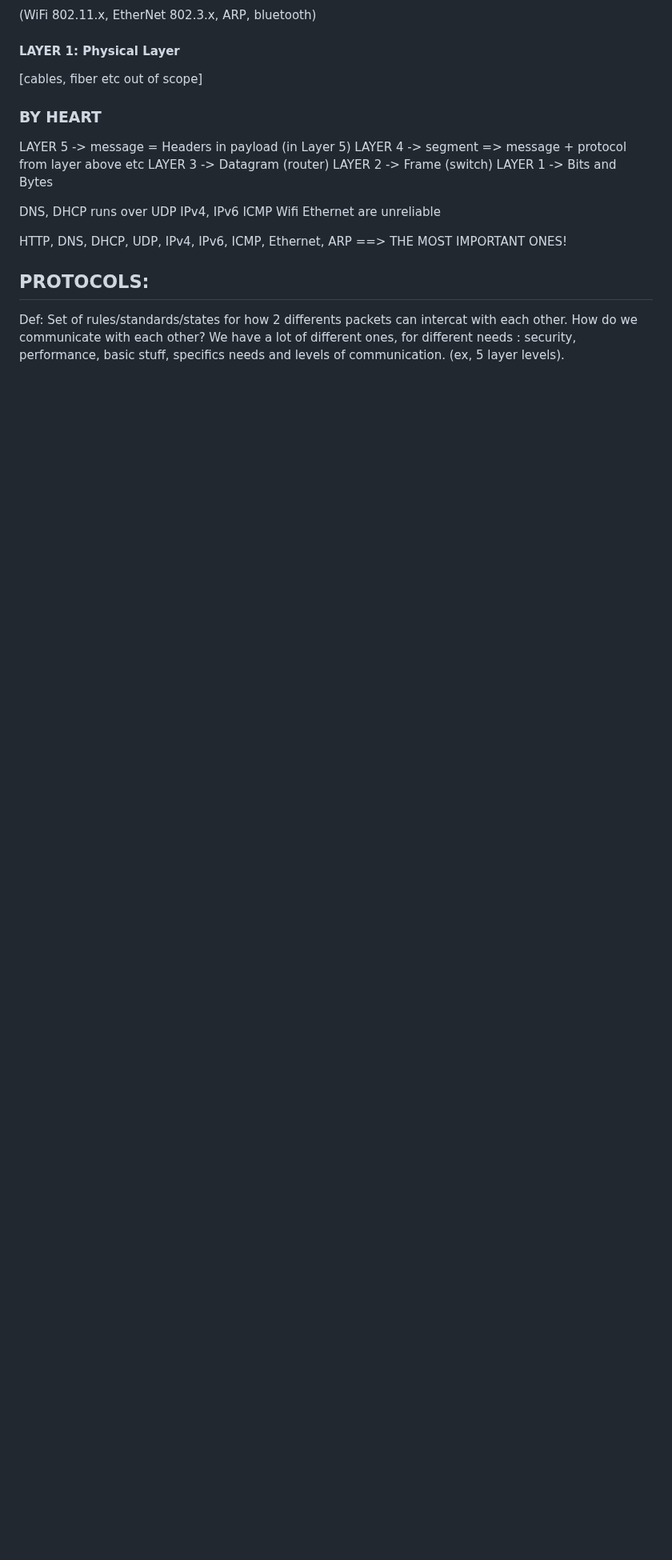
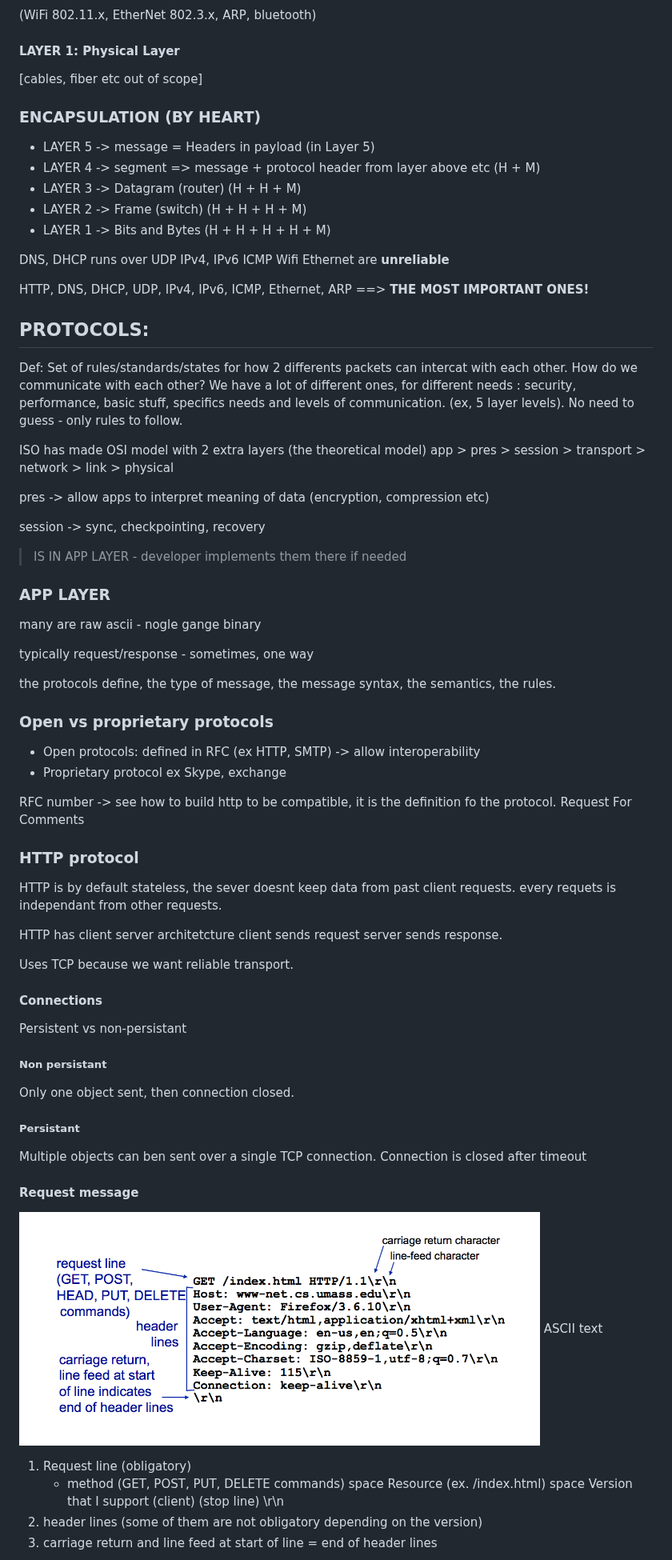
Before and after one commit to emmakofod/itsi, a Markdown page: classes/27_01_26__network_1.md, the part around one of its changes. Shown at 80% size. Rendered like a GitHub page; pictures changed too: classes/image.png (added); blank space fills up the shorter version.

```diff
--- a/classes/27_01_26__network_1.md
+++ b/classes/27_01_26__network_1.md
@@ -28,23 +28,82 @@
 
 [cables, fiber etc out of scope]
 
-### BY HEART
+### ENCAPSULATION (BY HEART)
 
-LAYER 5 -> message = Headers in payload (in Layer 5)
-LAYER 4 -> segment => message + protocol from layer above etc
-LAYER 3 -> Datagram (router)
-LAYER 2 -> Frame (switch)
-LAYER 1 -> Bits and Bytes
+- LAYER 5 -> message = Headers in payload (in Layer 5)
+- LAYER 4 -> segment => message + protocol header from layer above etc (H + M)
+- LAYER 3 -> Datagram (router) (H + H + M)
+- LAYER 2 -> Frame (switch) (H + H + H + M)
+- LAYER 1 -> Bits and Bytes (H + H + H + H + M)
 
 DNS, DHCP runs over UDP
 IPv4, IPv6
 ICMP
 Wifi
 Ethernet
-are unreliable
+are **unreliable**
 
-HTTP, DNS, DHCP, UDP, IPv4, IPv6, ICMP, Ethernet, ARP ==> THE MOST IMPORTANT ONES!
+HTTP, DNS, DHCP, UDP, IPv4, IPv6, ICMP, Ethernet, ARP ==> **THE MOST IMPORTANT ONES!**
 
 ## PROTOCOLS:
 
-Def: Set of rules/standards/states for how 2 differents packets can intercat with each other. How do we communicate with each other? We have a lot of different ones, for different needs : security, performance, basic stuff, specifics needs and levels of communication. (ex, 5 layer levels).
+Def: Set of rules/standards/states for how 2 differents packets can intercat with each other. How do we communicate with each other? We have a lot of different ones, for different needs : security, performance, basic stuff, specifics needs and levels of communication. (ex, 5 layer levels). No need to guess - only rules to follow.
+
+ISO has made OSI model
+with 2 extra layers (the theoretical model)
+app > pres > session > transport > network > link > physical
+
+pres -> allow apps to interpret meaning of data (encryption, compression etc)
+
+session -> sync, checkpointing, recovery
+
+> IS IN APP LAYER - developer implements them there if needed
+
+### APP LAYER
+
+many are raw ascii - nogle gange binary
+
+typically request/response -
+sometimes, one way
+
+the protocols define, the type of message, the message syntax, the semantics, the rules.
+
+### Open vs proprietary protocols
+
+- Open protocols: defined in RFC (ex HTTP, SMTP) -> allow interoperability
+- Proprietary protocol ex Skype, exchange
+
+RFC number -> see how to build http to be compatible, it is the definition fo the protocol.
+Request For Comments
+
+### HTTP protocol
+
+HTTP is by default stateless, the sever doesnt keep data from past client requests. every requets is independant from other requests.
+
+HTTP has client server architetcture
+client sends request server sends response.
+
+Uses TCP because we want reliable transport.
+
+#### Connections
+
+Persistent vs non-persistant
+
+##### Non persistant
+
+Only one object sent, then connection closed.
+
+##### Persistant
+
+Multiple objects can ben sent over a single TCP connection. Connection is closed after timeout
+
+#### Request message
+
+![http header format](image.png)
+ASCII text
+
+1. Request line (obligatory)
+   - method (GET, POST, PUT, DELETE commands) space Resource (ex. /index.html) space Version that I support (client) (stop line) \r\n
+2. header lines (some of them are not obligatory depending on the version)
+3. carriage return and line feed at start of line = end of header lines
+
```
Also changed, not shown: other parts of classes/27_01_26__network_1.md (+4 -3 lines), classes/image-1.png (added).
